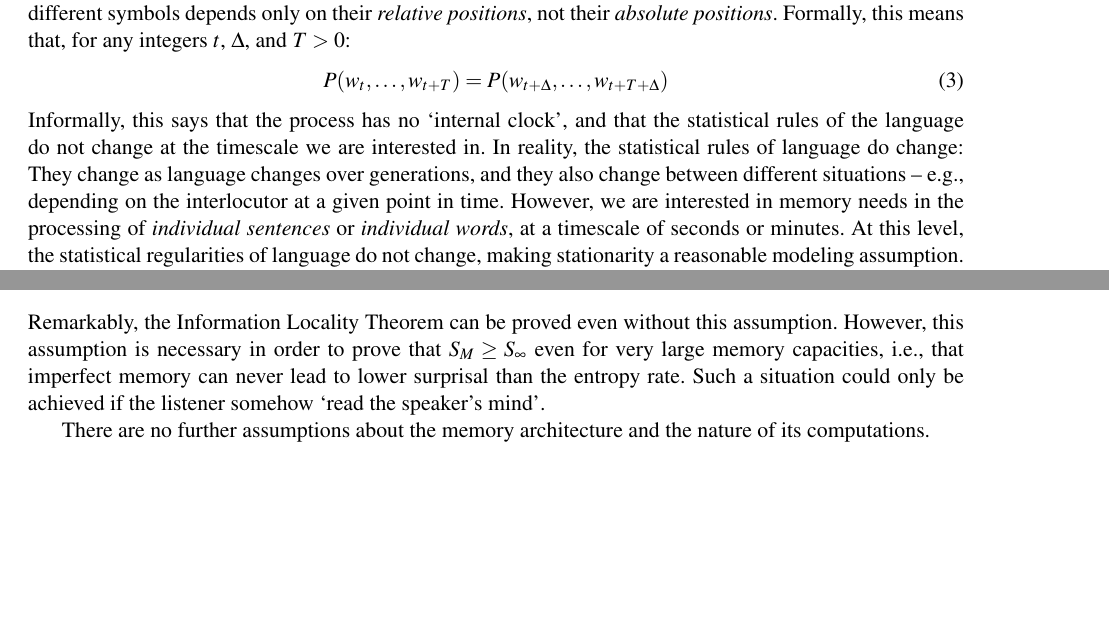
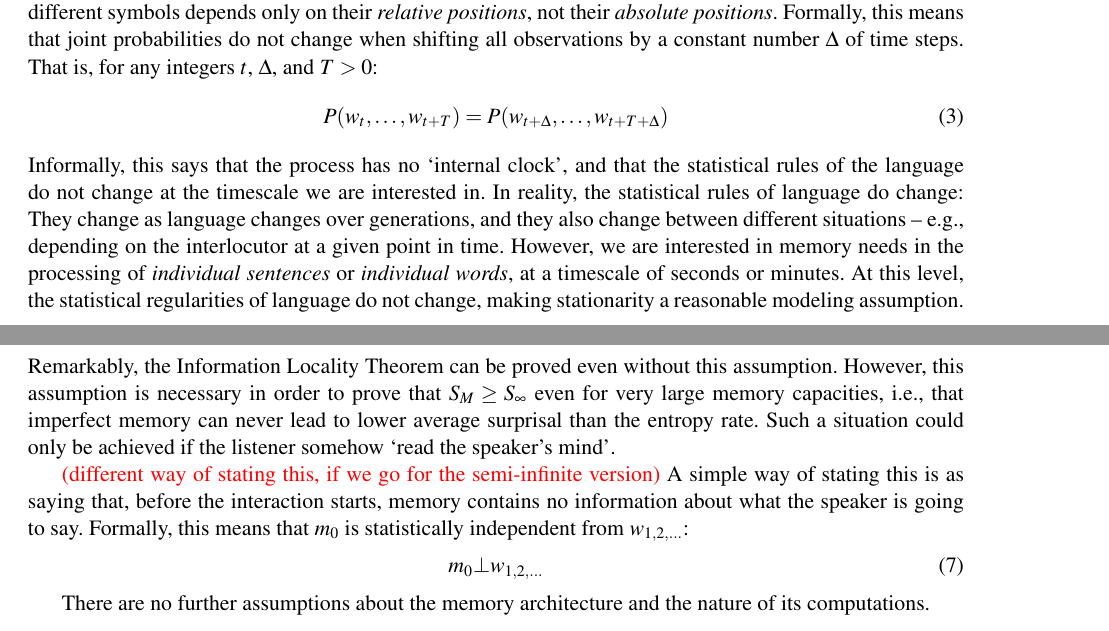
Before and after one commit to m-hahn/memory-surprisal-si, a LaTeX document (writeup/si.tex): two parts of pages 2 and 3 of 38, joined at a grey line, cut so that both start at the same text, the shorter picture padded with empty space. Compiled offline with pdfLaTeX.

Commit message:
Updates from Overleaf

```diff
--- a/writeup/si.tex
+++ b/writeup/si.tex
@@ -116,7 +116,7 @@ As we restrict our attention to the processing of individual sentences (Experime
 
 We make the assumption that this process is \emph{stationary} \citep{doob1953stochastic}.
 This means that the joint distribution of different symbols depends only on their \emph{relative positions}, not their \emph{absolute positions}.
-Formally, this means that, for any integers $t$, $\Delta$, and $T>0$:
+Formally, this means that joint probabilities do not change when shifting all observations by a constant number $\Delta$ of time steps. That is, for any integers $t$, $\Delta$, and $T>0$:
 \begin{equation}
 	P(w_t, \dots, w_{t+T}) = 	P(w_{t+\Delta}, \dots, w_{t+T+\Delta})
 \end{equation}
@@ -164,13 +164,22 @@ This prevents situations where the listener's memory state keeps track of some a
 Our postulates so far do not rule out that the listener has access to information that was never revealed during past interaction.
 That is, they permit situations where $m_t$ maintains some information that is not contained in the past inputs $w_{<t} = (\dots, w_{t-2}, w_{t-1})$, but is informative about future input $w_{\geq t} = (w_{t}, w_{t+1}, w_{t+2}, \dots)$.
 Such a situation would correspond to a listener `mindreading' the speaker's intentions.
-We exclude this by explicitly stating that the listener has no access to information about the future beyond what is contained in the past. We formalize this as saying that the memory state is independent of future observations, conditional on the past:
+We exclude this by explicitly stating that the listener has no access to information about the future beyond what is contained in the past.
+We formalize this as saying that the memory state is independent of future observations, conditional on the past:
 \begin{equation}\label{eq:no-mindreading}
     m_t \bot w_{\geq t} | w_{<t}
 \end{equation}
 %Such an assumption is satisfied by any mechanistic model of memory that incrementally builds memory representations from input.
 Remarkably, the Information Locality Theorem can be proved even without this assumption.
-However, this assumption is necessary in order to prove that $S_M \geq S_\infty$ even for very large memory capacities, i.e., that imperfect memory can never lead to lower surprisal than the entropy rate. Such a situation could only be achieved if the listener somehow `read the speaker's mind'.
+However, this assumption is necessary in order to prove that $S_M \geq S_\infty$ even for very large memory capacities, i.e., that imperfect memory can never lead to lower average surprisal than the entropy rate. Such a situation could only be achieved if the listener somehow `read the speaker's mind'.
+
+\mhahn{different way of stating this, if we go for the semi-infinite version}
+A simple way of stating this is as saying that, before the interaction starts, memory contains no information about what the speaker is going to say. Formally, this means that $m_0$ is statistically independent from $w_{1, 2, \dots}$:
+\begin{equation}\label{eq:no-mindreading}
+    m_0 \bot w_{1, 2, \dots}
+\end{equation}
+
+
 
 There are no further assumptions about the memory architecture and the nature of its computations.
 
```
Also changed, not shown: writeup/si.tex (2 more changed lines).
